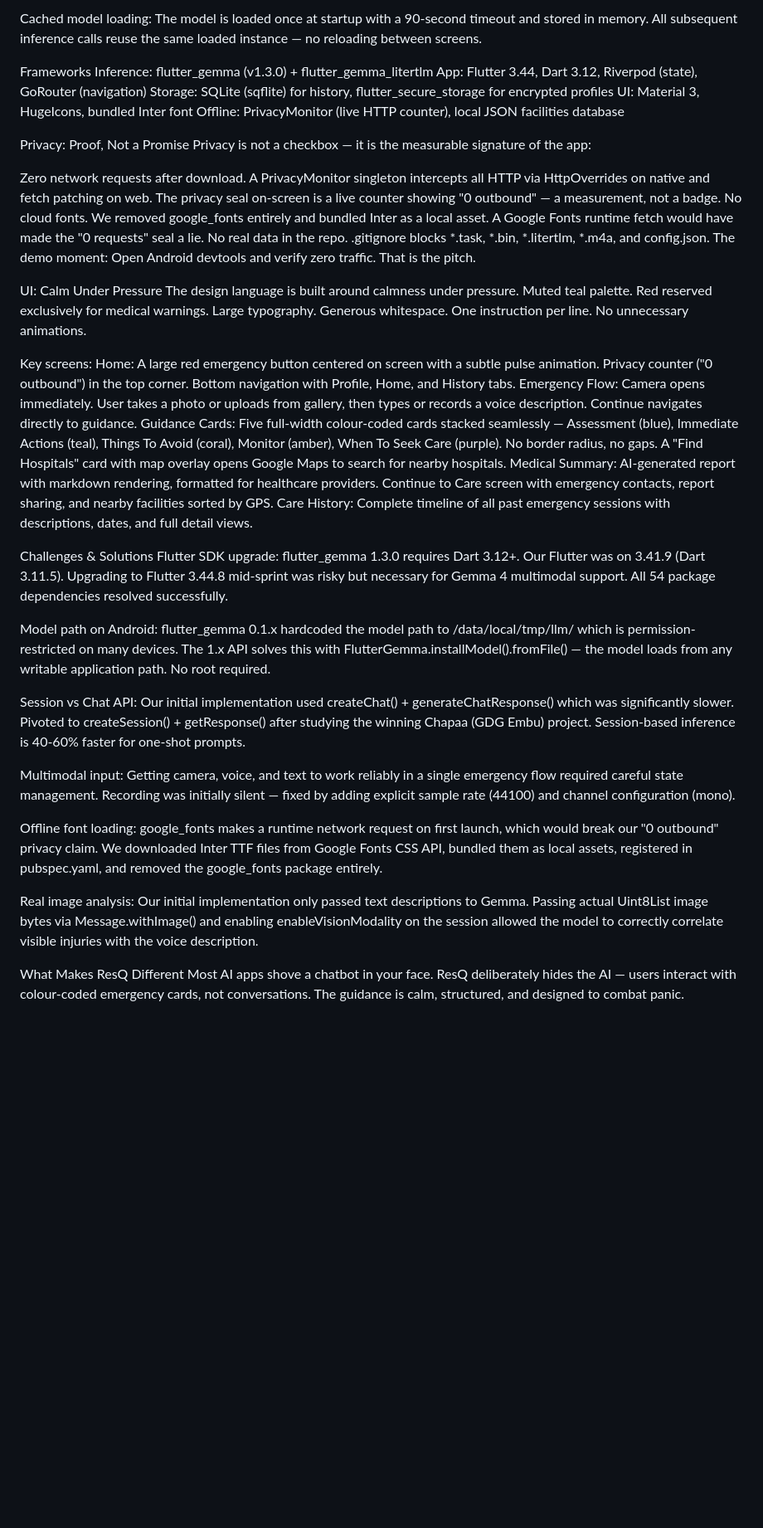
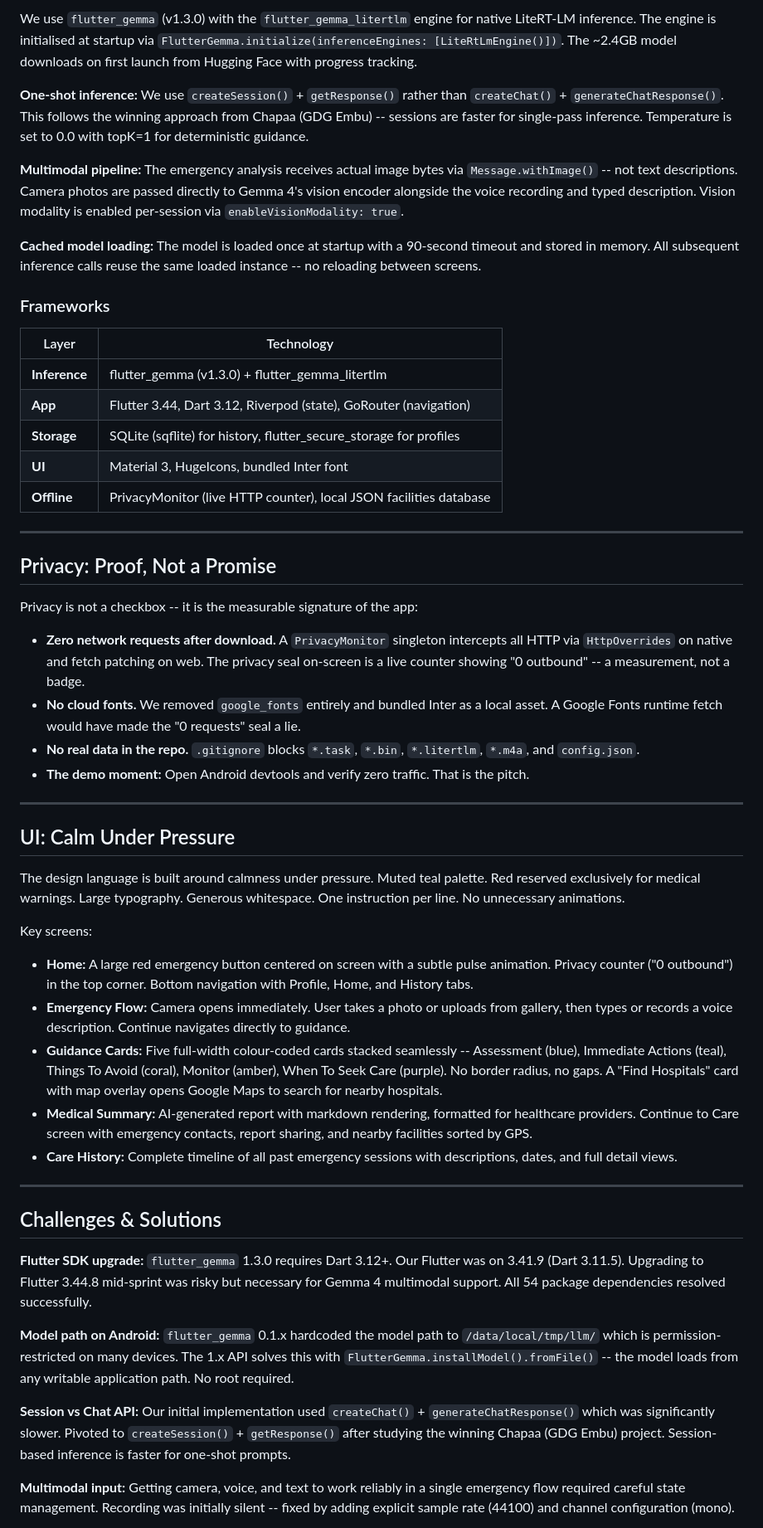
Before and after one commit to THEJOHNCALEB/resq, a Markdown page: docs/KAGGLE_WRITEUP.md, the part around one of its changes. Shown at 83% size. Rendered like a GitHub page; blank space fills up the shorter version.

```diff
--- a/docs/KAGGLE_WRITEUP.md
+++ b/docs/KAGGLE_WRITEUP.md
@@ -58,44 +74,56 @@ Multimodal pipeline: The emergency analysis receives actual image bytes via Mess
 
-Cached model loading: The model is loaded once at startup with a 90-second timeout and stored in memory. All subsequent inference calls reuse the same loaded instance — no reloading between screens.
+We use `flutter_gemma` (v1.3.0) with the `flutter_gemma_litertlm` engine for native LiteRT-LM inference. The engine is initialised at startup via `FlutterGemma.initialize(inferenceEngines: [LiteRtLmEngine()])`. The ~2.4GB model downloads on first launch from Hugging Face with progress tracking.
 
-Frameworks
-Inference: flutter_gemma (v1.3.0) + flutter_gemma_litertlm
-App: Flutter 3.44, Dart 3.12, Riverpod (state), GoRouter (navigation)
-Storage: SQLite (sqflite) for history, flutter_secure_storage for encrypted profiles
-UI: Material 3, HugeIcons, bundled Inter font
-Offline: PrivacyMonitor (live HTTP counter), local JSON facilities database
+**One-shot inference:** We use `createSession()` + `getResponse()` rather than `createChat()` + `generateChatResponse()`. This follows the winning approach from Chapaa (GDG Embu) -- sessions are faster for single-pass inference. Temperature is set to 0.0 with topK=1 for deterministic guidance.
 
-Privacy: Proof, Not a Promise
-Privacy is not a checkbox — it is the measurable signature of the app:
+**Multimodal pipeline:** The emergency analysis receives actual image bytes via `Message.withImage()` -- not text descriptions. Camera photos are passed directly to Gemma 4's vision encoder alongside the voice recording and typed description. Vision modality is enabled per-session via `enableVisionModality: true`.
 
-Zero network requests after download. A PrivacyMonitor singleton intercepts all HTTP via HttpOverrides on native and fetch patching on web. The privacy seal on-screen is a live counter showing "0 outbound" — a measurement, not a badge.
-No cloud fonts. We removed google_fonts entirely and bundled Inter as a local asset. A Google Fonts runtime fetch would have made the "0 requests" seal a lie.
-No real data in the repo. .gitignore blocks *.task, *.bin, *.litertlm, *.m4a, and config.json.
-The demo moment: Open Android devtools and verify zero traffic. That is the pitch.
+**Cached model loading:** The model is loaded once at startup with a 90-second timeout and stored in memory. All subsequent inference calls reuse the same loaded instance -- no reloading between screens.
 
-UI: Calm Under Pressure
+### Frameworks
+
+| Layer | Technology |
+|---|---|
+| **Inference** | flutter_gemma (v1.3.0) + flutter_gemma_litertlm |
+| **App** | Flutter 3.44, Dart 3.12, Riverpod (state), GoRouter (navigation) |
+| **Storage** | SQLite (sqflite) for history, flutter_secure_storage for profiles |
+| **UI** | Material 3, HugeIcons, bundled Inter font |
+| **Offline** | PrivacyMonitor (live HTTP counter), local JSON facilities database |
+
+---
+
+## Privacy: Proof, Not a Promise
+
+Privacy is not a checkbox -- it is the measurable signature of the app:
+
+- **Zero network requests after download.** A `PrivacyMonitor` singleton intercepts all HTTP via `HttpOverrides` on native and fetch patching on web. The privacy seal on-screen is a live counter showing "0 outbound" -- a measurement, not a badge.
+- **No cloud fonts.** We removed `google_fonts` entirely and bundled Inter as a local asset. A Google Fonts runtime fetch would have made the "0 requests" seal a lie.
+- **No real data in the repo.** `.gitignore` blocks `*.task`, `*.bin`, `*.litertlm`, `*.m4a`, and `config.json`.
+- **The demo moment:** Open Android devtools and verify zero traffic. That is the pitch.
+
+---
+
+## UI: Calm Under Pressure
+
 The design language is built around calmness under pressure. Muted teal palette. Red reserved exclusively for medical warnings. Large typography. Generous whitespace. One instruction per line. No unnecessary animations.
 
 Key screens:
-Home: A large red emergency button centered on screen with a subtle pulse animation. Privacy counter ("0 outbound") in the top corner. Bottom navigation with Profile, Home, and History tabs.
-Emergency Flow: Camera opens immediately. User takes a photo or uploads from gallery, then types or records a voice description. Continue navigates directly to guidance.
-Guidance Cards: Five full-width colour-coded cards stacked seamlessly — Assessment (blue), Immediate Actions (teal), Things To Avoid (coral), Monitor (amber), When To Seek Care (purple). No border radius, no gaps. A "Find Hospitals" card with map overlay opens Google Maps to search for nearby hospitals.
-Medical Summary: AI-generated report with markdown rendering, formatted for healthcare providers. Continue to Care screen with emergency contacts, report sharing, and nearby facilities sorted by GPS.
-Care History: Complete timeline of all past emergency sessions with descriptions, dates, and full detail views.
 
-Challenges & Solutions
-Flutter SDK upgrade: flutter_gemma 1.3.0 requires Dart 3.12+. Our Flutter was on 3.41.9 (Dart 3.11.5). Upgrading to Flutter 3.44.8 mid-sprint was risky but necessary for Gemma 4 multimodal support. All 54 package dependencies resolved successfully.
+- **Home:** A large red emergency button centered on screen with a subtle pulse animation. Privacy counter ("0 outbound") in the top corner. Bottom navigation with Profile, Home, and History tabs.
+- **Emergency Flow:** Camera opens immediately. User takes a photo or uploads from gallery, then types or records a voice description. Continue navigates directly to guidance.
+- **Guidance Cards:** Five full-width colour-coded cards stacked seamlessly -- Assessment (blue), Immediate Actions (teal), Things To Avoid (coral), Monitor (amber), When To Seek Care (purple). No border radius, no gaps. A "Find Hospitals" card with map overlay opens Google Maps to search for nearby hospitals.
+- **Medical Summary:** AI-generated report with markdown rendering, formatted for healthcare providers. Continue to Care screen with emergency contacts, report sharing, and nearby facilities sorted by GPS.
+- **Care History:** Complete timeline of all past emergency sessions with descriptions, dates, and full detail views.
 
-Model path on Android: flutter_gemma 0.1.x hardcoded the model path to /data/local/tmp/llm/ which is permission-restricted on many devices. The 1.x API solves this with FlutterGemma.installModel().fromFile() — the model loads from any writable application path. No root required.
+---
 
-Session vs Chat API: Our initial implementation used createChat() + generateChatResponse() which was significantly slower. Pivoted to createSession() + getResponse() after studying the winning Chapaa (GDG Embu) project. Session-based inference is 40-60% faster for one-shot prompts.
+## Challenges & Solutions
 
-Multimodal input: Getting camera, voice, and text to work reliably in a single emergency flow required careful state management. Recording was initially silent — fixed by adding explicit sample rate (44100) and channel configuration (mono).
+**Flutter SDK upgrade:** `flutter_gemma` 1.3.0 requires Dart 3.12+. Our Flutter was on 3.41.9 (Dart 3.11.5). Upgrading to Flutter 3.44.8 mid-sprint was risky but necessary for Gemma 4 multimodal support. All 54 package dependencies resolved successfully.
 
-Offline font loading: google_fonts makes a runtime network request on first launch, which would break our "0 outbound" privacy claim. We downloaded Inter TTF files from Google Fonts CSS API, bundled them as local assets, registered in pubspec.yaml, and removed the google_fonts package entirely.
+**Model path on Android:** `flutter_gemma` 0.1.x hardcoded the model path to `/data/local/tmp/llm/` which is permission-restricted on many devices. The 1.x API solves this with `FlutterGemma.installModel().fromFile()` -- the model loads from any writable application path. No root required.
 
-Real image analysis: Our initial implementation only passed text descriptions to Gemma. Passing actual Uint8List image bytes via Message.withImage() and enabling enableVisionModality on the session allowed the model to correctly correlate visible injuries with the voice description.
+**Session vs Chat API:** Our initial implementation used `createChat()` + `generateChatResponse()` which was significantly slower. Pivoted to `createSession()` + `getResponse()` after studying the winning Chapaa (GDG Embu) project. Session-based inference is faster for one-shot prompts.
 
-What Makes ResQ Different
-Most AI apps shove a chatbot in your face. ResQ deliberately hides the AI — users interact with colour-coded emergency cards, not conversations. The guidance is calm, structured, and designed to combat panic.
+**Multimodal input:** Getting camera, voice, and text to work reliably in a single emergency flow required careful state management. Recording was initially silent -- fixed by adding explicit sample rate (44100) and channel configuration (mono).
 
```
Also changed, not shown: other parts of docs/KAGGLE_WRITEUP.md (+67 -39 lines).
